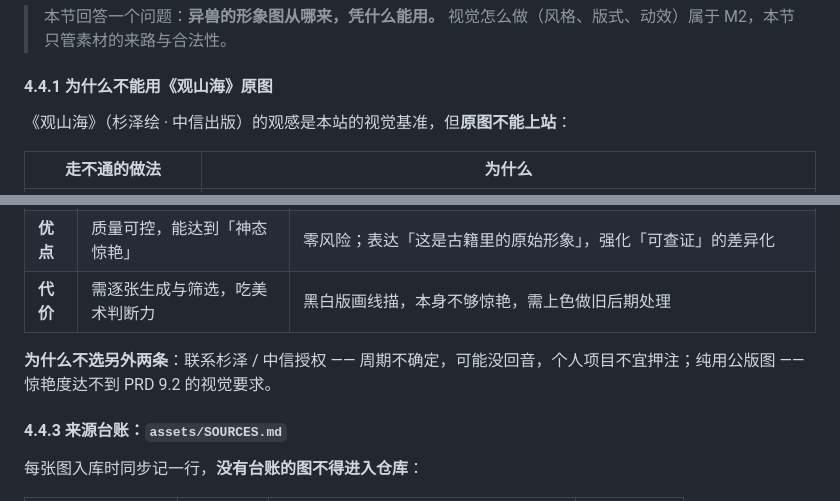
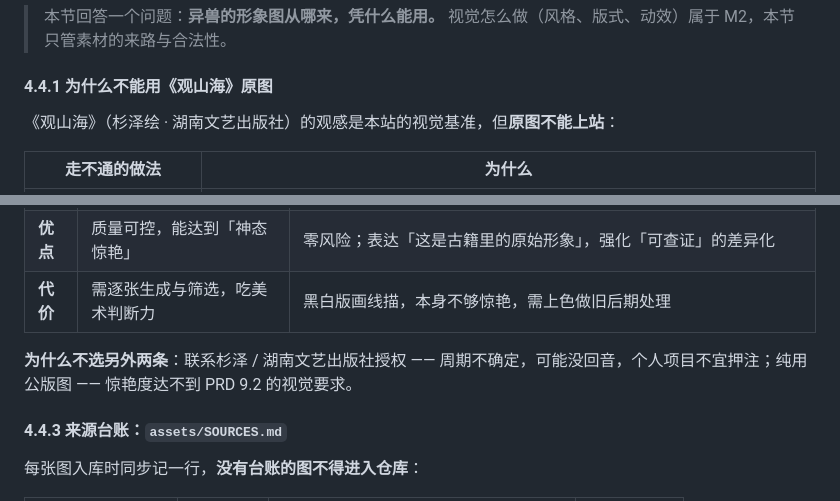
Before and after one commit to Simple-superhero-678/vibe-coding-100, a Markdown page: TECH_DESIGN.md, 2 parts joined by grey strips. Drawn GitHub-style.

Commit message:
Day 6｜更正观山海出版方（改的是 Day 5 的文档）
改了什么：TECH_DESIGN.md 第 226、246 行，把《观山海》出版方「中信出版」改为「湖南文艺出版社」，仅两行替换，无其他改动。
加了什么：无——本次只做事实更正，不新增内容。
更正依据：该书由湖南文艺出版社 2018-07 首版（杉泽绘 / 梁超撰，415 页），「中信」为误记。

```diff
--- a/TECH_DESIGN.md
+++ b/TECH_DESIGN.md
@@ -223,7 +223,7 @@ yizhi/
 
 #### 4.4.1 为什么不能用《观山海》原图
 
-《观山海》（杉泽绘 · 中信出版）的观感是本站的视觉基准，但**原图不能上站**：
+《观山海》（杉泽绘 · 湖南文艺出版社）的观感是本站的视觉基准，但**原图不能上站**：
 
 | 走不通的做法 | 为什么 |
 |---|---|
@@ -243,7 +243,7 @@ yizhi/
 | **优点** | 质量可控，能达到「神态惊艳」 | 零风险；表达「这是古籍里的原始形象」，强化「可查证」的差异化 |
 | **代价** | 需逐张生成与筛选，吃美术判断力 | 黑白版画线描，本身不够惊艳，需上色做旧后期处理 |
 
-**为什么不选另外两条**：联系杉泽 / 中信授权 —— 周期不确定，可能没回音，个人项目不宜押注；纯用公版图 —— 惊艳度达不到 PRD 9.2 的视觉要求。
+**为什么不选另外两条**：联系杉泽 / 湖南文艺出版社授权 —— 周期不确定，可能没回音，个人项目不宜押注；纯用公版图 —— 惊艳度达不到 PRD 9.2 的视觉要求。
 
 #### 4.4.3 来源台账：`assets/SOURCES.md`
 
```
